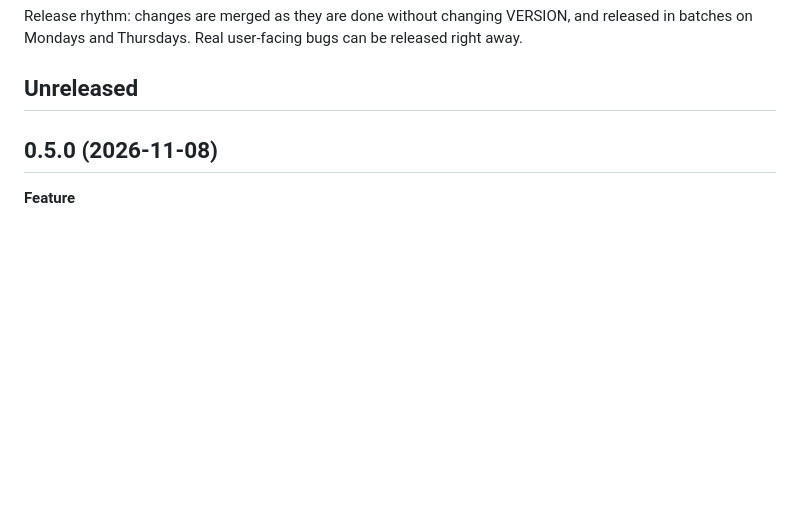
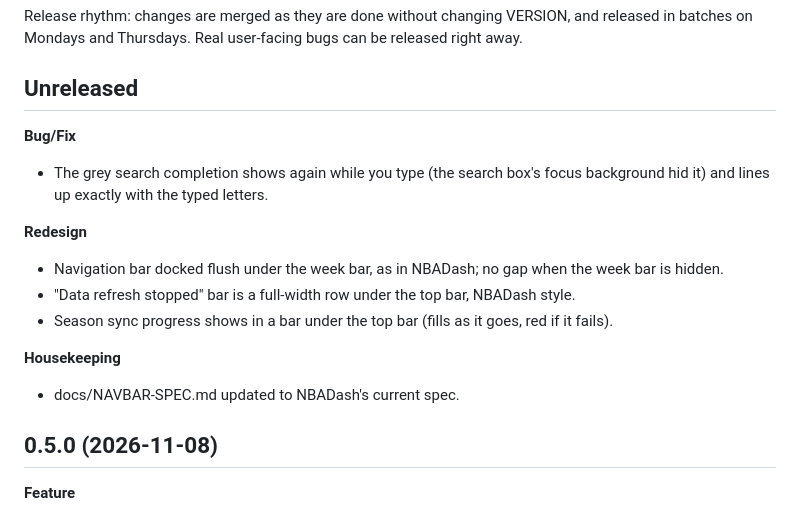
Before and after one commit to SomtimesOttomation/NHLDash, a Markdown page: CHANGELOG.md, the part around the change. Drawn GitHub-style; blank space fills up the shorter version.

Commit message:
Housekeeping - CHANGELOG: Unreleased navigation bar changes
Co-Authored-By: Claude Opus 5.5 <noreply@anthropic.com>
Claude-Session: https://claude.ai/code/session_01XnnwFh4KphTqr8rn91F6p9

```diff
--- a/CHANGELOG.md
+++ b/CHANGELOG.md
@@ -5,6 +5,17 @@ Changes are grouped by label: Feature, Bug/Fix, Redesign, Housekeeping. Every me
 Release rhythm: changes are merged as they are done without changing VERSION, and released in batches on Mondays and Thursdays. Real user-facing bugs can be released right away.
 
 ## Unreleased
+
+**Bug/Fix**
+- The grey search completion shows again while you type (the search box's focus background hid it) and lines up exactly with the typed letters.
+
+**Redesign**
+- Navigation bar docked flush under the week bar, as in NBADash; no gap when the week bar is hidden.
+- "Data refresh stopped" bar is a full-width row under the top bar, NBADash style.
+- Season sync progress shows in a bar under the top bar (fills as it goes, red if it fails).
+
+**Housekeeping**
+- docs/NAVBAR-SPEC.md updated to NBADash's current spec.
 
 ## 0.5.0 (2026-11-08)
 
```
